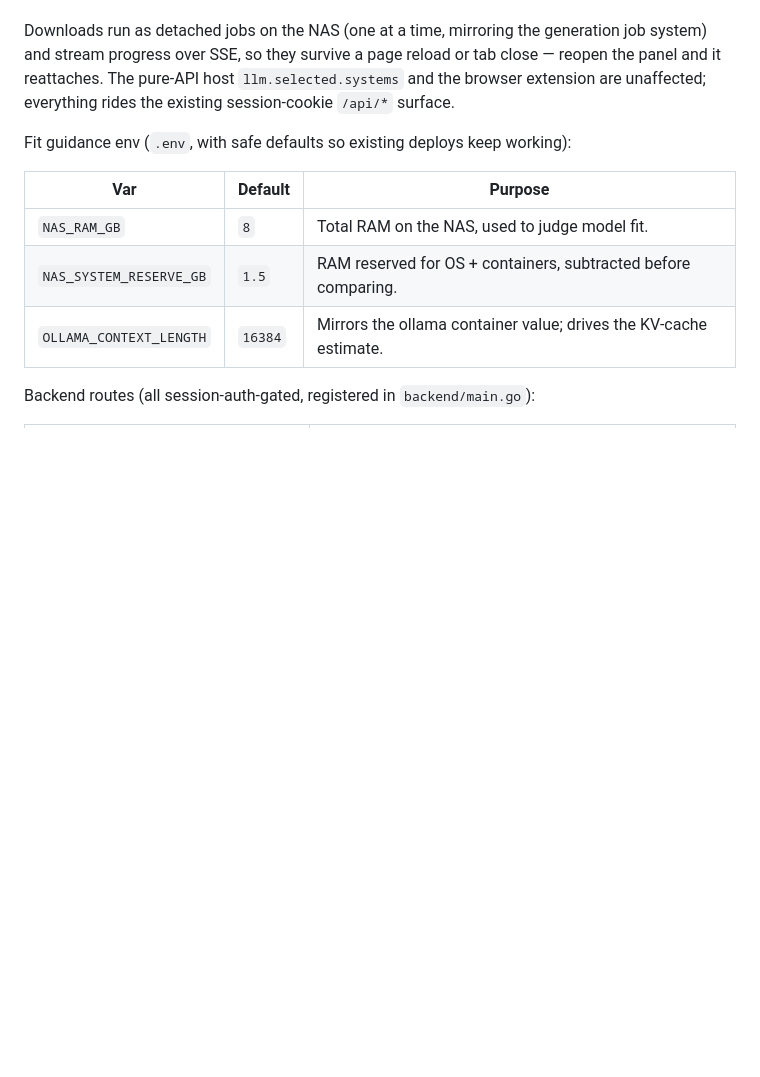
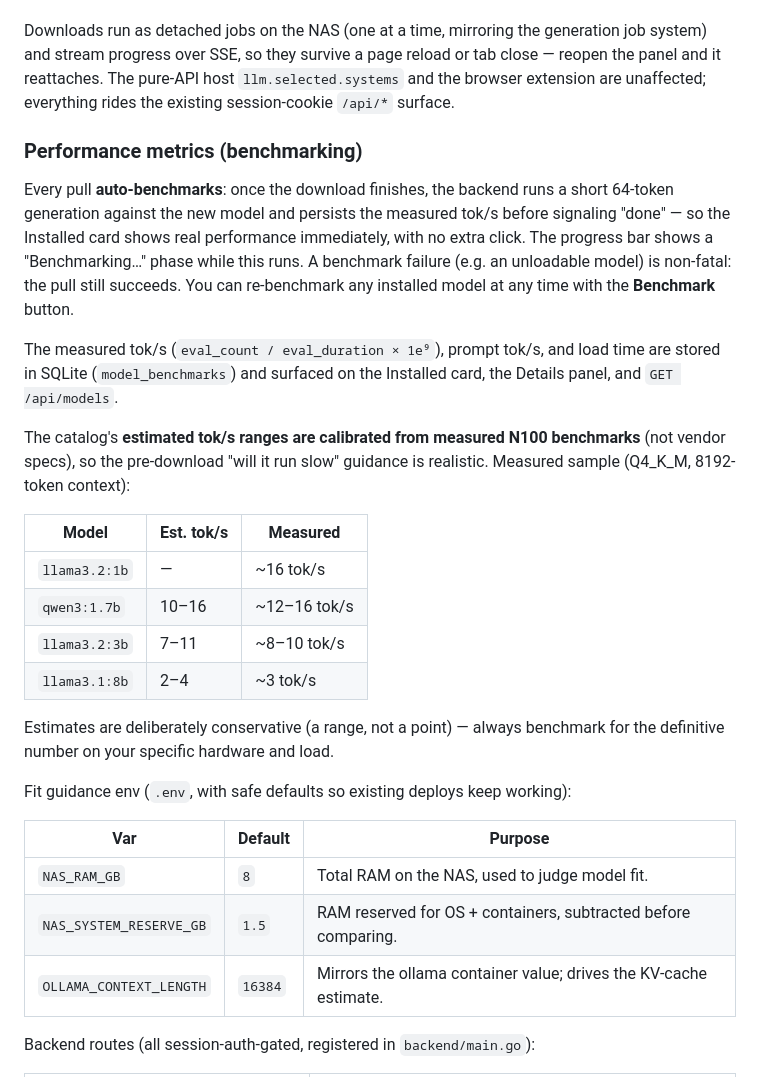
Before and after one commit to ObrigadoSenor/nas-llm, a Markdown page: README.md, the part around the change. Drawn GitHub-style; blank space fills up the shorter version.

Commit message:
docs: document auto-benchmarking + calibrated tok/s estimates
Add a "Performance metrics (benchmarking)" subsection to Model management:
- auto-benchmark after every pull (no extra click, "Benchmarking…" phase)
- measured tok/s/prompt-tok/s/load persisted in SQLite model_benchmarks
- catalog estimates now calibrated from measured N100 benchmarks (with a
  sample measured-vs-estimated table), not vendor specs
- estimates are conservative ranges; benchmark for the definitive number

Co-Authored-By: Warp <agent@warp.dev>

```diff
--- a/README.md
+++ b/README.md
@@ -225,6 +225,34 @@ reload or tab close — reopen the panel and it reattaches. The pure-API host
 `llm.selected.systems` and the browser extension are unaffected; everything
 rides the existing session-cookie `/api/*` surface.
 
+### Performance metrics (benchmarking)
+
+Every pull **auto-benchmarks**: once the download finishes, the backend runs a
+short 64-token generation against the new model and persists the measured
+tok/s before signaling "done" — so the Installed card shows real performance
+immediately, with no extra click. The progress bar shows a "Benchmarking…"
+phase while this runs. A benchmark failure (e.g. an unloadable model) is
+non-fatal: the pull still succeeds. You can re-benchmark any installed model
+at any time with the **Benchmark** button.
+
+The measured tok/s (`eval_count / eval_duration × 1e⁹`), prompt tok/s, and
+load time are stored in SQLite (`model_benchmarks`) and surfaced on the
+Installed card, the Details panel, and `GET /api/models`.
+
+The catalog's **estimated tok/s ranges are calibrated from measured N100
+benchmarks** (not vendor specs), so the pre-download "will it run slow"
+guidance is realistic. Measured sample (Q4_K_M, 8192-token context):
+
+| Model | Est. tok/s | Measured |
+|-------|------------|----------|
+| `llama3.2:1b` | — | ~16 tok/s |
+| `qwen3:1.7b` | 10–16 | ~12–16 tok/s |
+| `llama3.2:3b` | 7–11 | ~8–10 tok/s |
+| `llama3.1:8b` | 2–4 | ~3 tok/s |
+
+Estimates are deliberately conservative (a range, not a point) — always
+benchmark for the definitive number on your specific hardware and load.
+
 Fit guidance env (`.env`, with safe defaults so existing deploys keep working):
 
 | Var | Default | Purpose |
```
